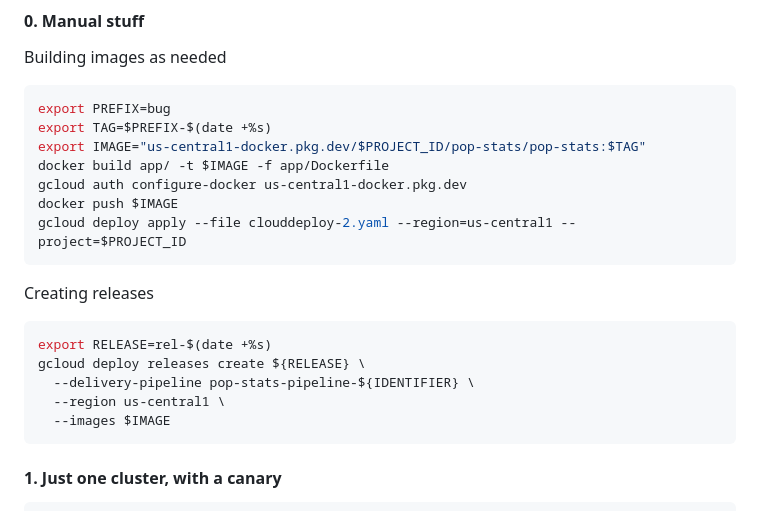
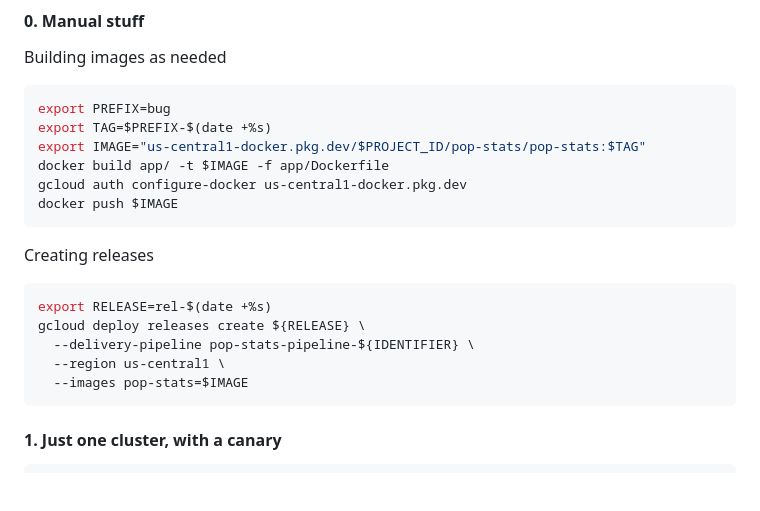
Before and after one commit to bobcatfish/ops202-cloud-next-23, a Markdown page: README.md, the part around the change. Drawn GitHub-style; blank space fills up the shorter version.

Commit message:
Correct a couple of boo boos

````diff
--- a/README.md
+++ b/README.md
@@ -87,7 +87,6 @@ export IMAGE="us-central1-docker.pkg.dev/$PROJECT_ID/pop-stats/pop-stats:$TAG"
 docker build app/ -t $IMAGE -f app/Dockerfile
 gcloud auth configure-docker us-central1-docker.pkg.dev
 docker push $IMAGE
-gcloud deploy apply --file clouddeploy-2.yaml --region=us-central1 --project=$PROJECT_ID
 ```
 
 Creating releases
@@ -97,7 +96,7 @@ export RELEASE=rel-$(date +%s)
 gcloud deploy releases create ${RELEASE} \
   --delivery-pipeline pop-stats-pipeline-${IDENTIFIER} \
   --region us-central1 \
-  --images $IMAGE
+  --images pop-stats=$IMAGE
 ```
 
 #### 1. Just one cluster, with a canary
````
